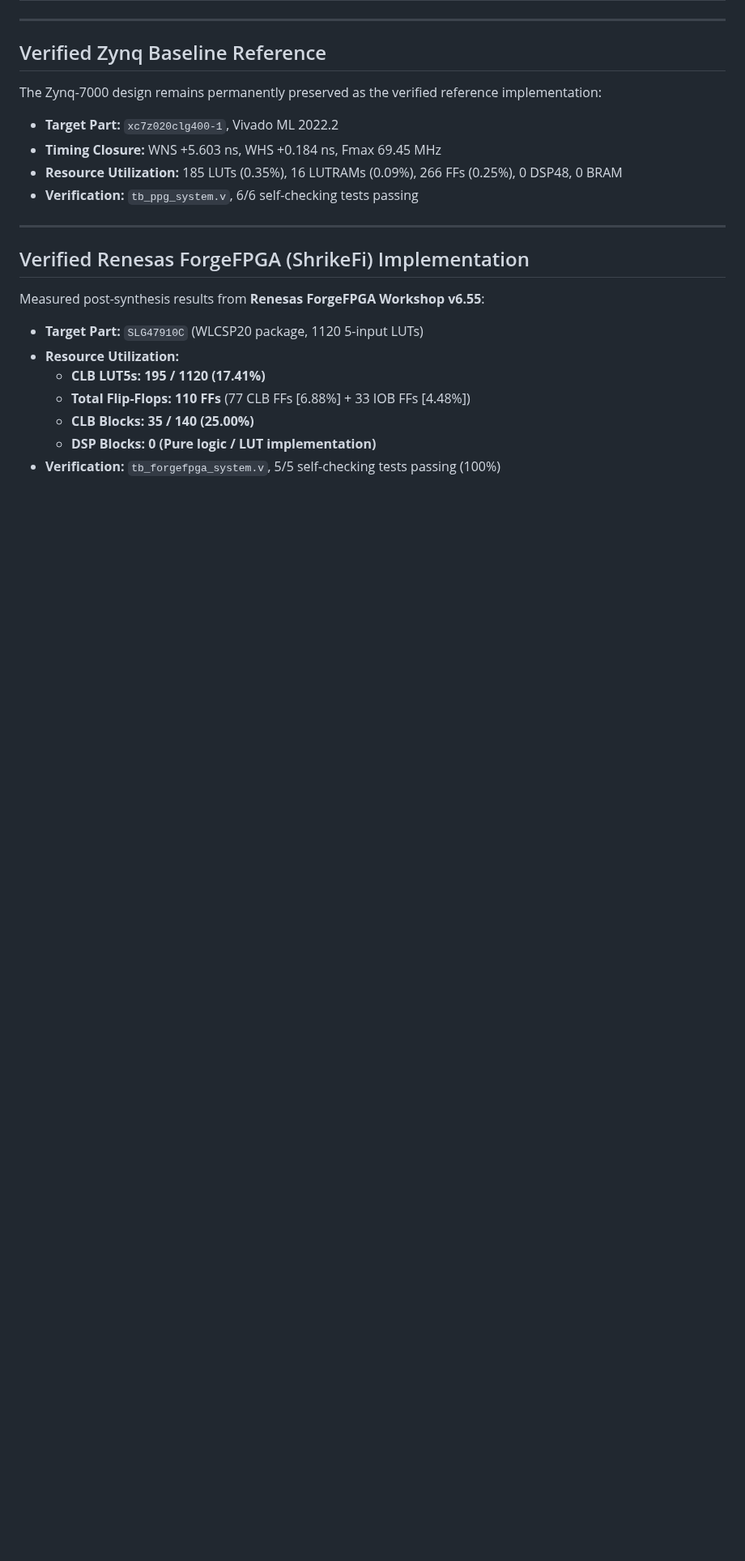
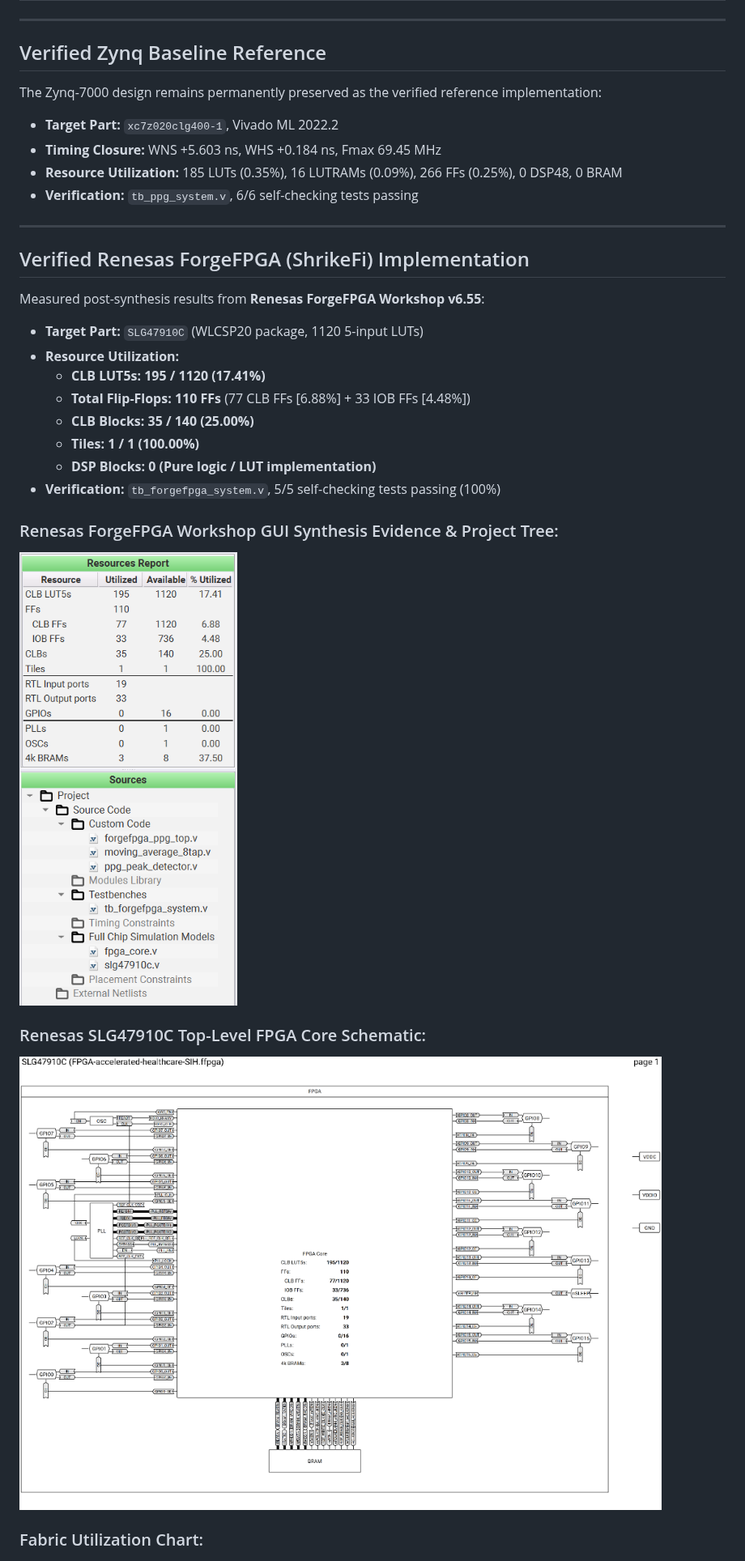
Before and after one commit to novafang23/FPGA-Accelerated-Personal-Health-Companion-Edge-Disaster-Monitor, a Markdown page: docs/MIGRATION.md, the part around the change. Shown at 81% size. Drawn GitHub-style; pictures changed too: docs/images/forgefpga_chip_schematic.png (added), docs/images/forgefpga_resources_report.png (added); blank space fills up the shorter version.

```diff
--- a/docs/MIGRATION.md
+++ b/docs/MIGRATION.md
@@ -38,9 +38,17 @@ Measured post-synthesis results from **Renesas ForgeFPGA Workshop v6.55**:
   * **CLB LUT5s:** **195 / 1120 (17.41%)**
   * **Total Flip-Flops:** **110 FFs** (77 CLB FFs [6.88%] + 33 IOB FFs [4.48%])
   * **CLB Blocks:** **35 / 140 (25.00%)**
+  * **Tiles:** **1 / 1 (100.00%)**
   * **DSP Blocks:** **0 (Pure logic / LUT implementation)**
 * **Verification:** `tb_forgefpga_system.v`, 5/5 self-checking tests passing (100%)
 
+### Renesas ForgeFPGA Workshop GUI Synthesis Evidence & Project Tree:
+![Renesas ForgeFPGA Resources Report](images/forgefpga_resources_report.png)
+
+### Renesas SLG47910C Top-Level FPGA Core Schematic:
+![Renesas ForgeFPGA Chip Schematic](images/forgefpga_chip_schematic.png)
+
+### Fabric Utilization Chart:
 ![Renesas ForgeFPGA Resource Footprint](images/forgefpga_utilization.png)
 
 ---
```
Also changed, not shown: README.md (+1 -1 lines), docs/theory/THEORY_NOTES.md (+5 -1 lines), 2 other files.
